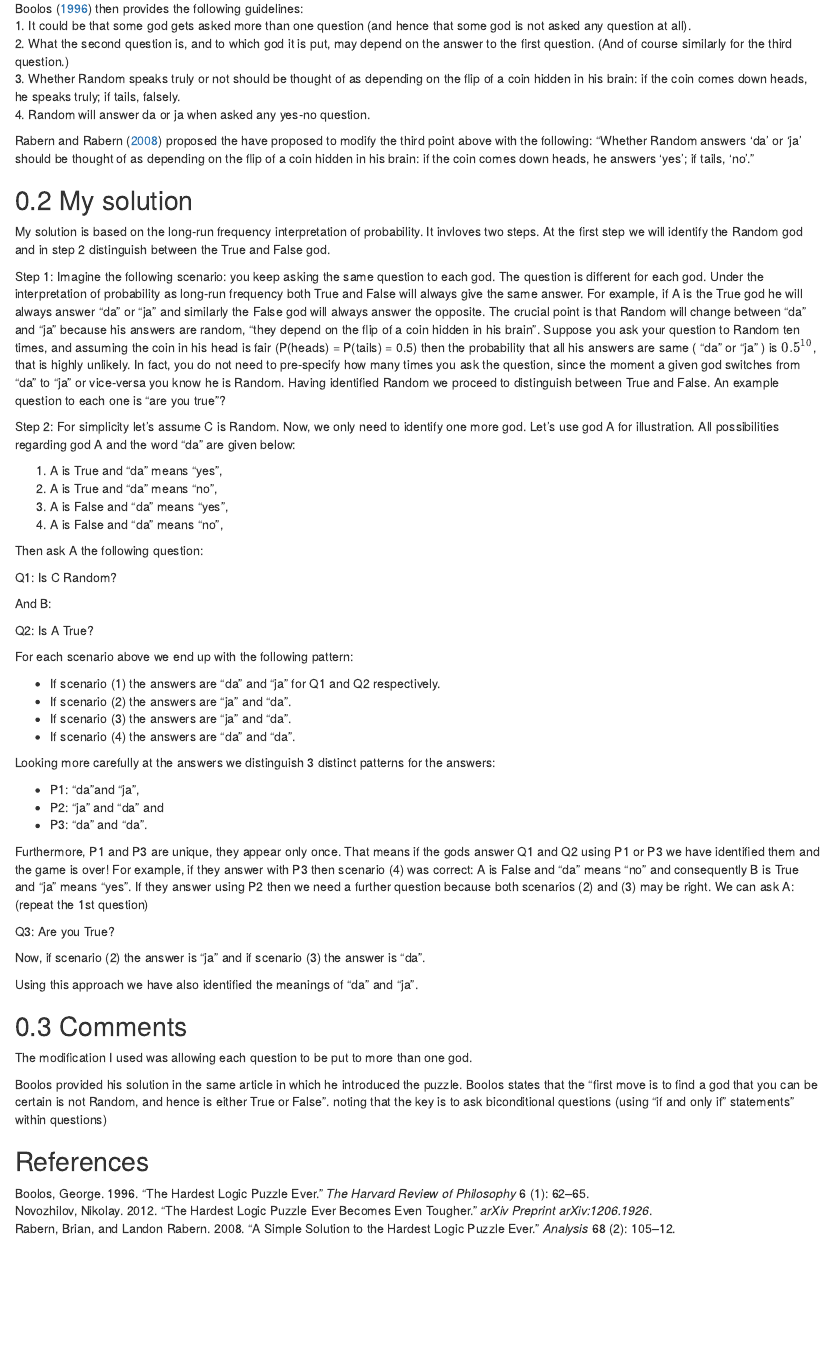
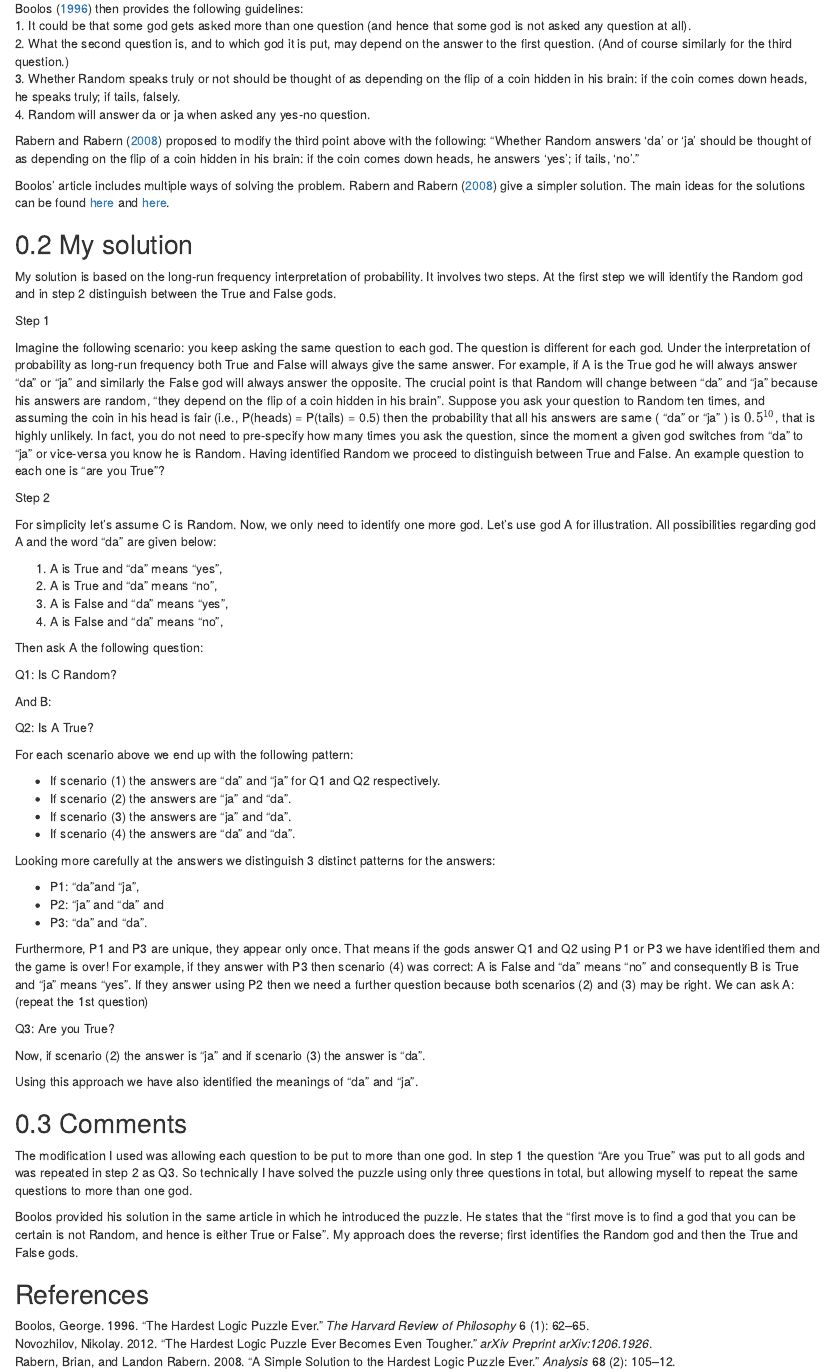
Before and after one commit to solonkarapa/Website, an R Markdown document (content/post/hardest_puzzle/hardest-logic-puzzle.Rmd): the page in a window 1100 px wide, from 370 px down. Rendered offline with R 4.5, knitr and Pandoc, with nearby package versions.

Commit message:
hardest puzzle ever post

````diff
--- a/content/post/hardest_puzzle/hardest-logic-puzzle.Rmd
+++ b/content/post/hardest_puzzle/hardest-logic-puzzle.Rmd
@@ -13,7 +13,6 @@ header:
   image: ''
 link-citations: yes
 bibliography: biblio_puzzle.bib
-draft: true
 ---
 
 ```{r setup, include=FALSE}
@@ -33,18 +32,22 @@ The puzzle: *Three gods A, B, and C are called, in some order, True, False, and
    3.  Whether Random speaks truly or not should be thought of as depending on the flip of a coin hidden in his brain: if the coin comes down heads, he speaks truly; if tails, falsely.
    4.  Random will answer da or ja when asked any yes-no question.
 
-@rabern2008simple proposed the have proposed to modify the third point above with the following:
+@rabern2008simple proposed to modify the third point above with the following:
 "Whether Random answers ‘da’ or ‘ja’ should be thought of as depending on the flip of a coin hidden in his
 brain: if the coin comes down heads, he answers ‘yes’; if tails, ‘no’."
 
+Boolos' article includes multiple ways of solving the problem. @rabern2008simple give  a simpler solution. The main ideas for the solutions can be found [here](https://www.technologyreview.com/s/428189/the-hardest-logic-puzzle-ever-made-even-harder/) and [here](http://nautil.us/issue/30/identity/how-to-solve-the-hardest-logic-puzzle-ever).
+
 ## My solution
-My solution is based on the long-run frequency interpretation of probability. It invloves two steps. At the first step we will identify the Random god and in step 2 distinguish between the True and False god.
+My solution is based on the long-run frequency interpretation of probability. It involves two steps. At the first step we will identify the Random god and in step 2 distinguish between the True and False gods.
 
-Step 1:
-Imagine the following scenario: you keep asking the same question to each god. The question is different for each god. Under the interpretation of probability as long-run frequency both True and False will always give the same answer. For example, if A is the True god he will always answer “da” or “ja” and similarly the False god will always answer the opposite. The crucial point is that Random will change between “da” and “ja” because his answers are random, "they depend on the flip of a coin hidden in his brain". Suppose you ask your question to Random ten times, and assuming the coin in his head is fair (P(heads) = P(tails) = 0.5) then the probability that all his answers are same ( “da” or “ja” ) is $0.5^{10}$, that is highly unlikely. In fact, you do not need to pre-specify how many times you ask the question, since the moment a given god switches from “da” to “ja” or vice-versa you know he is Random. Having identified Random we proceed to distinguish between True and False. An example question to each one is “are you true”?
+Step 1
+
+Imagine the following scenario: you keep asking the same question to each god. The question is different for each god. Under the interpretation of probability as long-run frequency both True and False will always give the same answer. For example, if A is the True god he will always answer “da” or “ja” and similarly the False god will always answer the opposite. The crucial point is that Random will change between “da” and “ja” because his answers are random, "they depend on the flip of a coin hidden in his brain". Suppose you ask your question to Random ten times, and assuming the coin in his head is fair (i.e., P(heads) = P(tails) = 0.5) then the probability that all his answers are same ( “da” or “ja” ) is $0.5^{10}$, that is highly unlikely. In fact, you do not need to pre-specify how many times you ask the question, since the moment a given god switches from “da” to “ja” or vice-versa you know he is Random. Having identified Random we proceed to distinguish between True and False. An example question to each one is “are you True”?
 
 
-Step 2:
+Step 2
+
 For simplicity let’s assume C is Random. Now, we only need to identify one more god. Let’s use god A for illustration. All possibilities regarding god A and the word “da” are given below:
 
 (1) A is True and “da” means “yes”,
@@ -82,9 +85,9 @@ Now,  if scenario (2) the answer is “ja”  and if scenario (3) the answer is
 Using this approach we have also identified the meanings of “da” and “ja”.
 
 ## Comments
-The modification I used was allowing each question to be put to more than one god.
+The modification I used was allowing each question to be put to more than one god. In step 1 the question "Are you True" was put to all gods and was repeated in step 2 as Q3. So technically I have solved the puzzle using only three questions in total, but allowing myself to repeat the same questions to more than one god.
 
 Boolos provided his solution in the same article in which he introduced the puzzle.
-Boolos states that the "first move is to find a god that you can be certain is not Random, and hence is either True or False". noting that the key is to ask biconditional questions (using "if and only if" statements" within questions)
+He states that the "first move is to find a god that you can be certain is not Random, and hence is either True or False". My approach does the reverse; first identifies the Random god and then the True and False gods.
 
 ## References
````
Also changed, not shown: content/post/hardest_puzzle/hardest-logic-puzzle.html, content/post/hardest_puzzle/hardest-logic-puzzle.Rmd (4 more changed lines), 8 other files.
